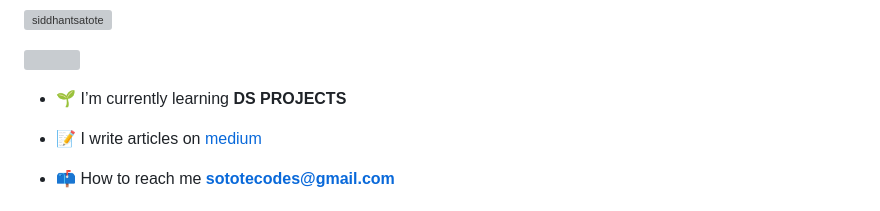
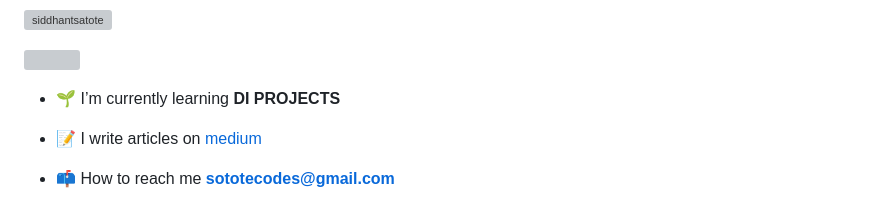
Before and after one commit to siddhantsatote/siddhantsatote, a Markdown page: README.md, the part around the change. GitHub-like rendering; grey boxes are pictures that could not be loaded.

```diff
--- a/README.md
+++ b/README.md
@@ -4,7 +4,7 @@
 <p align="left"> <img src="https://komarev.com/ghpvc/?username=siddhantsatote&label=Profile%20views&color=0e75b6&style=flat" alt="siddhantsatote" /> </p>
 <p align="left"> <a href="https://twitter.com/" target="blank"><img src="https://img.shields.io/twitter/follow/?logo=twitter&style=for-the-badge" alt="" /></a> </p>
 
-- 🌱 I’m currently learning **DS PROJECTS**
+- 🌱 I’m currently learning **DI PROJECTS**
 
 - 📝 I write articles on [medium](https://medium.com/@satotecodes)
 
```
